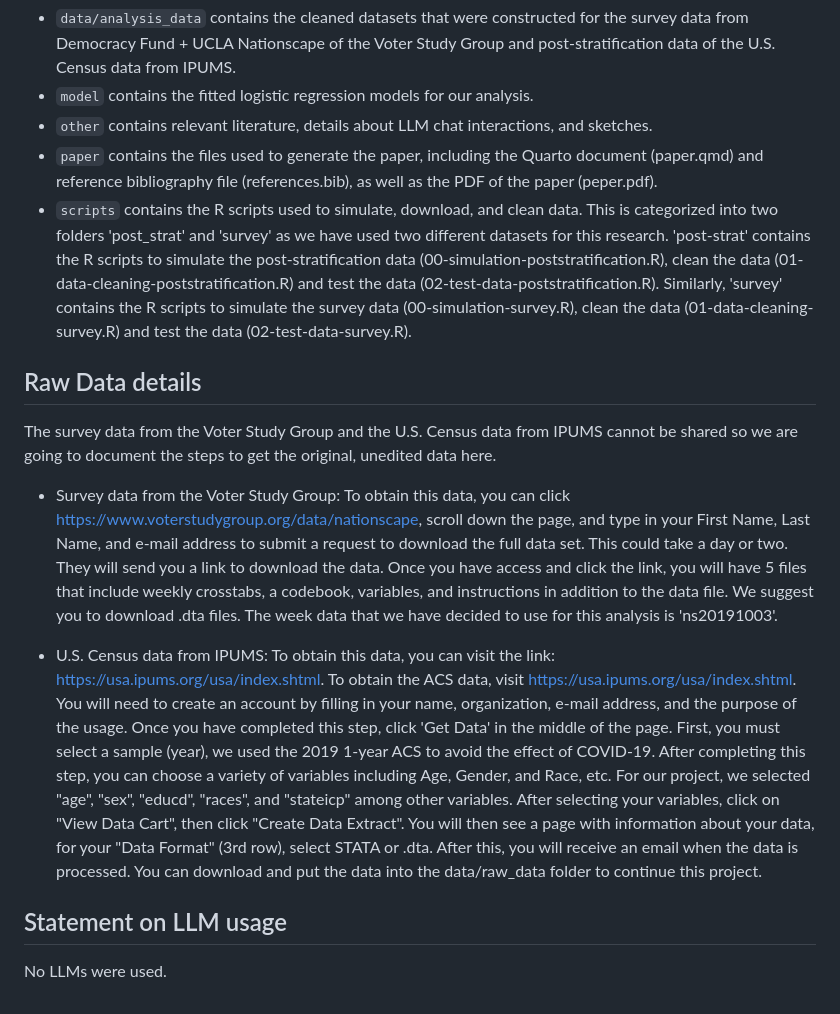
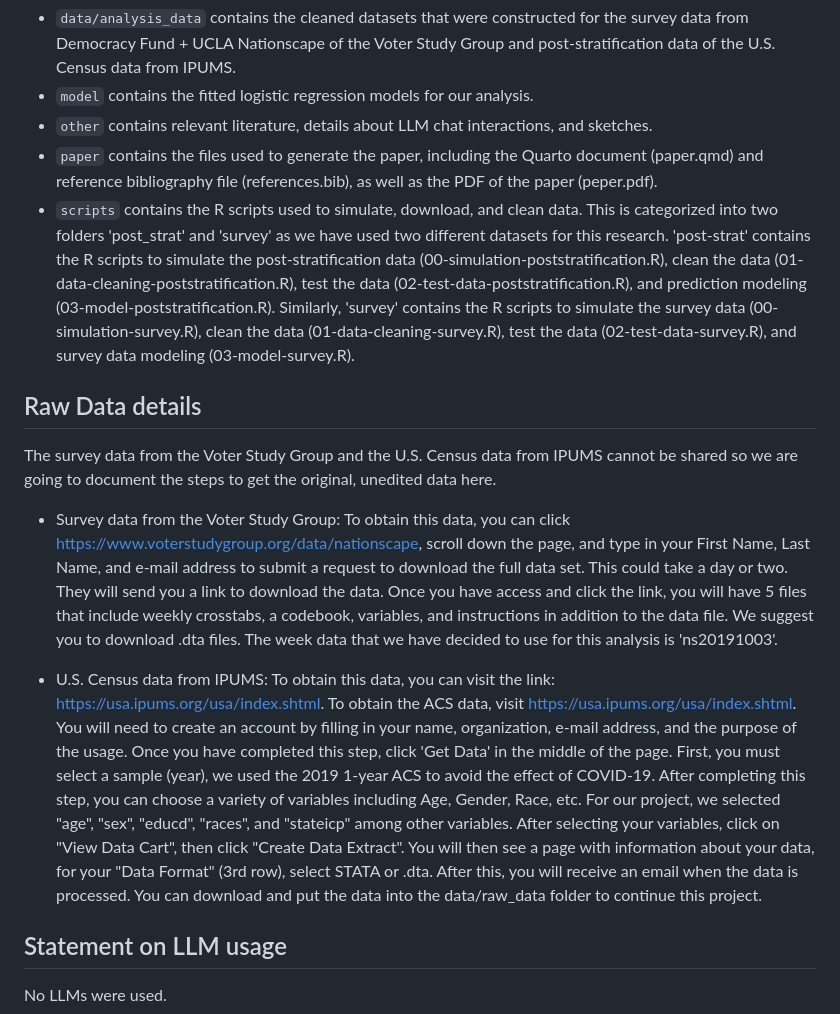
Before and after one commit to Kjeongwoo99/2020_US_Election_Forecast, a Markdown page: README.md, the part around the change. Rendered like a GitHub page.

```diff
--- a/README.md
+++ b/README.md
@@ -12,7 +12,7 @@ The repo is structured as:
 -   `model` contains the fitted logistic regression models for our analysis.
 -   `other` contains relevant literature, details about LLM chat interactions, and sketches.
 -   `paper` contains the files used to generate the paper, including the Quarto document (paper.qmd) and reference bibliography file (references.bib), as well as the PDF of the paper (peper.pdf).
--   `scripts` contains the R scripts used to simulate, download, and clean data. This is categorized into two folders 'post_strat' and 'survey' as we have used two different datasets for this research. 'post-strat' contains the R scripts to simulate the post-stratification data (00-simulation-poststratification.R), clean the data (01-data-cleaning-poststratification.R) and test the data (02-test-data-poststratification.R). Similarly, 'survey' contains the R scripts to simulate the survey data (00-simulation-survey.R), clean the data (01-data-cleaning-survey.R) and test the data (02-test-data-survey.R).
+-   `scripts` contains the R scripts used to simulate, download, and clean data. This is categorized into two folders 'post_strat' and 'survey' as we have used two different datasets for this research. 'post-strat' contains the R scripts to simulate the post-stratification data (00-simulation-poststratification.R), clean the data (01-data-cleaning-poststratification.R), test the data (02-test-data-poststratification.R), and prediction modeling (03-model-poststratification.R). Similarly, 'survey' contains the R scripts to simulate the survey data (00-simulation-survey.R), clean the data (01-data-cleaning-survey.R), test the data (02-test-data-survey.R), and survey data modeling (03-model-survey.R).
 
 ## Raw Data details
 
@@ -20,7 +20,7 @@ The survey data from the Voter Study Group and the U.S. Census data from IPUMS c
 
 - Survey data from the Voter Study Group: To obtain this data, you can click https://www.voterstudygroup.org/data/nationscape, scroll down the page, and type in your First Name, Last Name, and e-mail address to submit a request to download the full data set. This could take a day or two. They will send you a link to download the data. Once you have access and click the link, you will have 5 files that include weekly crosstabs, a codebook, variables, and instructions in addition to the data file. We suggest you to download .dta files. The week data that we have decided to use for this analysis is 'ns20191003'.
 
-- U.S. Census data from IPUMS: To obtain this data, you can visit the link: https://usa.ipums.org/usa/index.shtml. To obtain the ACS data, visit https://usa.ipums.org/usa/index.shtml. You will need to create an account by filling in your name, organization, e-mail address, and the purpose of the usage. Once you have completed this step, click 'Get Data' in the middle of the page. First, you must select a sample (year), we used the 2019 1-year ACS to avoid the effect of COVID-19. After completing this step, you can choose a variety of variables including Age, Gender, and Race, etc. For our project, we selected "age", "sex", "educd", "races", and "stateicp" among other variables. After selecting your variables, click on "View Data Cart", then click "Create Data Extract". You will then see a page with information about your data, for your "Data Format" (3rd row), select STATA or .dta. After this, you will receive an email when the data is processed. You can download and put the data into the data/raw_data folder to continue this project.
+- U.S. Census data from IPUMS: To obtain this data, you can visit the link: https://usa.ipums.org/usa/index.shtml. To obtain the ACS data, visit https://usa.ipums.org/usa/index.shtml. You will need to create an account by filling in your name, organization, e-mail address, and the purpose of the usage. Once you have completed this step, click 'Get Data' in the middle of the page. First, you must select a sample (year), we used the 2019 1-year ACS to avoid the effect of COVID-19. After completing this step, you can choose a variety of variables including Age, Gender, Race, etc. For our project, we selected "age", "sex", "educd", "races", and "stateicp" among other variables. After selecting your variables, click on "View Data Cart", then click "Create Data Extract". You will then see a page with information about your data, for your "Data Format" (3rd row), select STATA or .dta. After this, you will receive an email when the data is processed. You can download and put the data into the data/raw_data folder to continue this project.
 
 ## Statement on LLM usage
 
```
